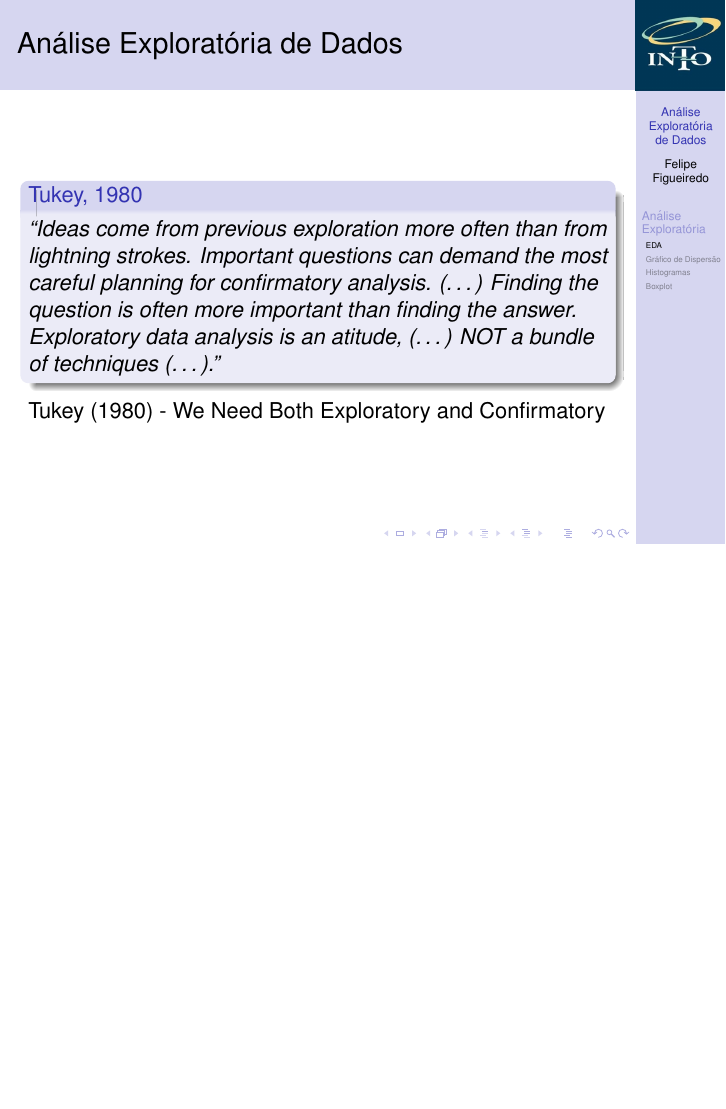
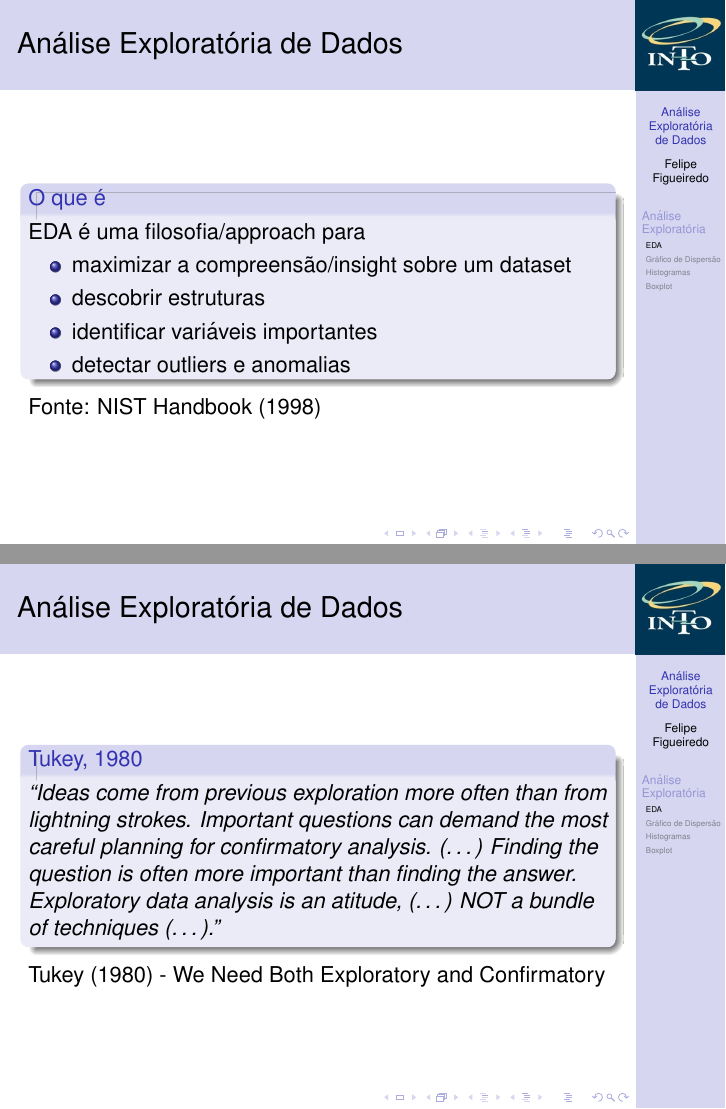
Before and after one commit to philsf/Metodologia_Cientifica, LaTeX slides (Aulas/MC - Aula EDA.tex): page 9 of 46 before the commit and pages 13 and 14 of 51 after it, the two joined at a grey line, the shorter picture padded with empty space. Compiled offline with pdfLaTeX.

Commit message:
* Aulas/MC - Aula EDA.tex: O que é

```diff
--- a/Aulas/MC - Aula EDA.tex
+++ b/Aulas/MC - Aula EDA.tex
@@ -171,6 +171,19 @@
 \end{frame}
 
 \begin{frame}{Análise Exploratória de Dados}
+  \begin{block}{O que é}
+    EDA é uma filosofia/approach para
+    \begin{itemize}
+    \item maximizar a compreensão/insight sobre um dataset
+    \item descobrir estruturas
+    \item identificar variáveis importantes
+    \item detectar outliers e anomalias
+    \end{itemize}
+  \end{block}
+  Fonte: NIST Handbook (1998)
+\end{frame}
+
+\begin{frame}{Análise Exploratória de Dados}
   \begin{block}{Tukey, 1980}
     {\em ``Ideas come from previous exploration more often than from
       lightning strokes. Important questions can demand the most
```
